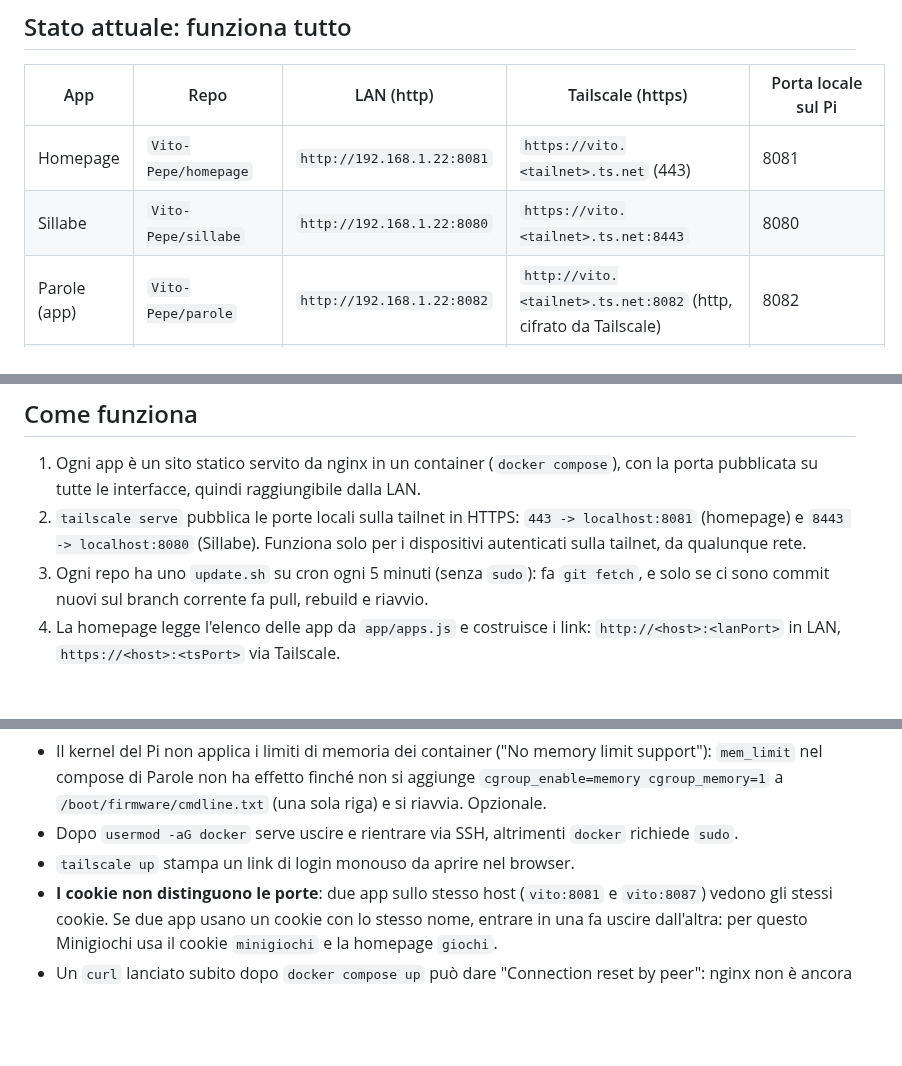
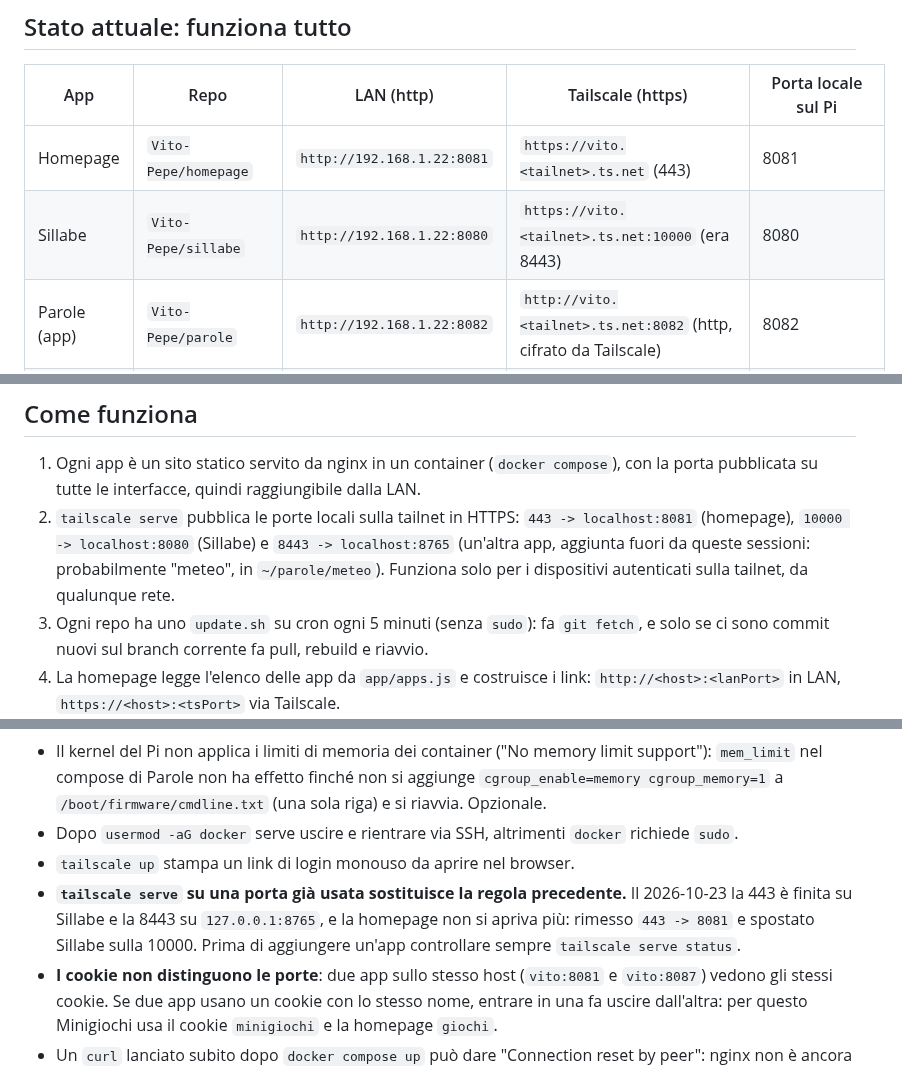
Before and after one commit to Vito-Pepe/sillabe, a Markdown page: STATO-PROGETTO.md, 3 parts joined by grey strips. GitHub-like rendering; blank space fills up the shorter version.

Commit message:
Stato del progetto: Sillabe sulla porta HTTPS 10000, 8443 a un'altra app
Co-Authored-By: Claude Opus 5.5 <noreply@anthropic.com>
Claude-Session: https://claude.ai/code/session_017TQFJv2z7ioN9eL3hoMbkB

```diff
--- a/STATO-PROGETTO.md
+++ b/STATO-PROGETTO.md
@@ -11,7 +11,7 @@ Far girare le mie app GitHub in container Docker su un Raspberry Pi 5, raggiungi
 | App | Repo | LAN (http) | Tailscale (https) | Porta locale sul Pi |
 |---|---|---|---|---|
 | Homepage | `Vito-Pepe/homepage` | `http://192.168.1.22:8081` | `https://vito.<tailnet>.ts.net` (443) | 8081 |
-| Sillabe | `Vito-Pepe/sillabe` | `http://192.168.1.22:8080` | `https://vito.<tailnet>.ts.net:8443` | 8080 |
+| Sillabe | `Vito-Pepe/sillabe` | `http://192.168.1.22:8080` | `https://vito.<tailnet>.ts.net:10000` (era 8443) | 8080 |
 | Parole (app) | `Vito-Pepe/parole` | `http://192.168.1.22:8082` | `http://vito.<tailnet>.ts.net:8082` (http, cifrato da Tailscale) | 8082 |
 | Parole (esercizi pubblici) | `Vito-Pepe/parole` | `http://192.168.1.22:8083` | **Internet**: `https://parole-esercizi.<tailnet>.ts.net/e/<codice>` (funnel da un dispositivo Tailscale separato, servizio `tailscale-public`; prima era `vito...:10000`) | 8083 |
 | Giochi della homepage (link pubblici) | `Vito-Pepe/homepage` | – | **Internet**: `https://parole-esercizi.<tailnet>.ts.net/g/<codice>` | 127.0.0.1:8084 |
@@ -57,7 +57,7 @@ Differenze dal codice della homepage: gestione su `/api/` (non `/giochi/api/`),
 ## Come funziona
 
 1. Ogni app è un sito statico servito da nginx in un container (`docker compose`), con la porta pubblicata su tutte le interfacce, quindi raggiungibile dalla LAN.
-2. `tailscale serve` pubblica le porte locali sulla tailnet in HTTPS: `443 -> localhost:8081` (homepage) e `8443 -> localhost:8080` (Sillabe). Funziona solo per i dispositivi autenticati sulla tailnet, da qualunque rete.
+2. `tailscale serve` pubblica le porte locali sulla tailnet in HTTPS: `443 -> localhost:8081` (homepage), `10000 -> localhost:8080` (Sillabe) e `8443 -> localhost:8765` (un'altra app, aggiunta fuori da queste sessioni: probabilmente "meteo", in `~/parole/meteo`). Funziona solo per i dispositivi autenticati sulla tailnet, da qualunque rete.
 3. Ogni repo ha uno `update.sh` su cron ogni 5 minuti (senza `sudo`): fa `git fetch`, e solo se ci sono commit nuovi sul branch corrente fa pull, rebuild e riavvio.
 4. La homepage legge l'elenco delle app da `app/apps.js` e costruisce i link: `http://<host>:<lanPort>` in LAN, `https://<host>:<tsPort>` via Tailscale.
 
@@ -114,6 +114,7 @@ Attenzione: `tailscale serve` accetta in HTTPS poche porte (da verificare, ma ti
 - Il kernel del Pi non applica i limiti di memoria dei container ("No memory limit support"): `mem_limit` nel compose di Parole non ha effetto finché non si aggiunge `cgroup_enable=memory cgroup_memory=1` a `/boot/firmware/cmdline.txt` (una sola riga) e si riavvia. Opzionale.
 - Dopo `usermod -aG docker` serve uscire e rientrare via SSH, altrimenti `docker` richiede `sudo`.
 - `tailscale up` stampa un link di login monouso da aprire nel browser.
+- **`tailscale serve` su una porta già usata sostituisce la regola precedente.** Il 2026-10-23 la 443 è finita su Sillabe e la 8443 su `127.0.0.1:8765`, e la homepage non si apriva più: rimesso `443 -> 8081` e spostato Sillabe sulla 10000. Prima di aggiungere un'app controllare sempre `tailscale serve status`.
 - **I cookie non distinguono le porte**: due app sullo stesso host (`vito:8081` e `vito:8087`) vedono gli stessi cookie. Se due app usano un cookie con lo stesso nome, entrare in una fa uscire dall'altra: per questo Minigiochi usa il cookie `minigiochi` e la homepage `giochi`.
 - Un `curl` lanciato subito dopo `docker compose up` può dare "Connection reset by peer": nginx non è ancora pronto. Basta riprovare dopo qualche secondo.
 - L'avviso nginx `duplicate MIME type "text/html"` è innocuo (l'HTML è già compresso di default).
```
